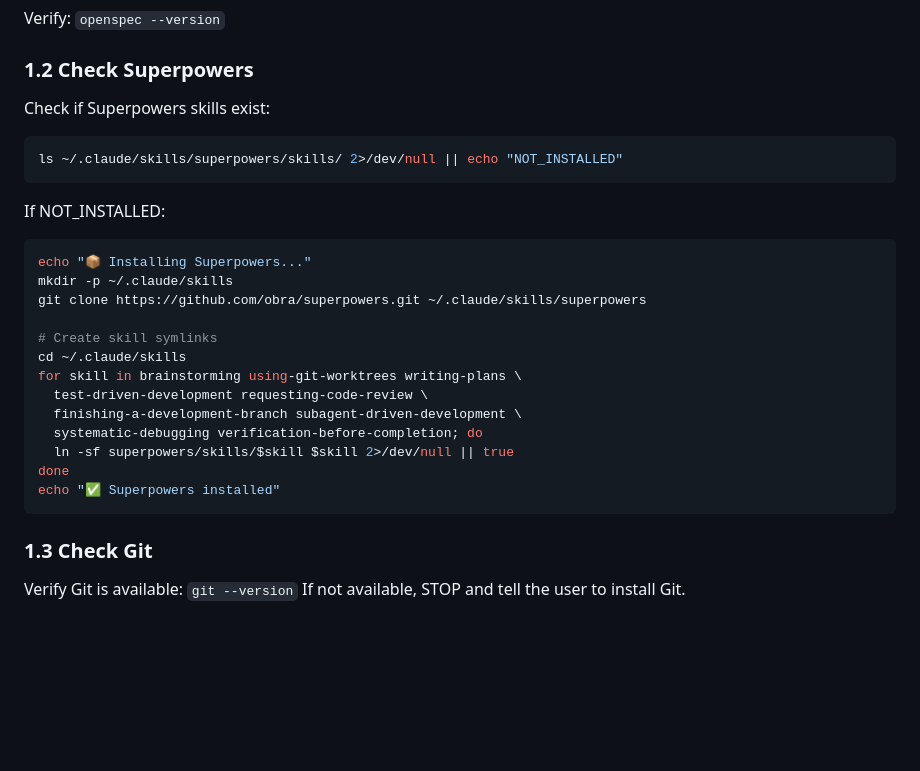
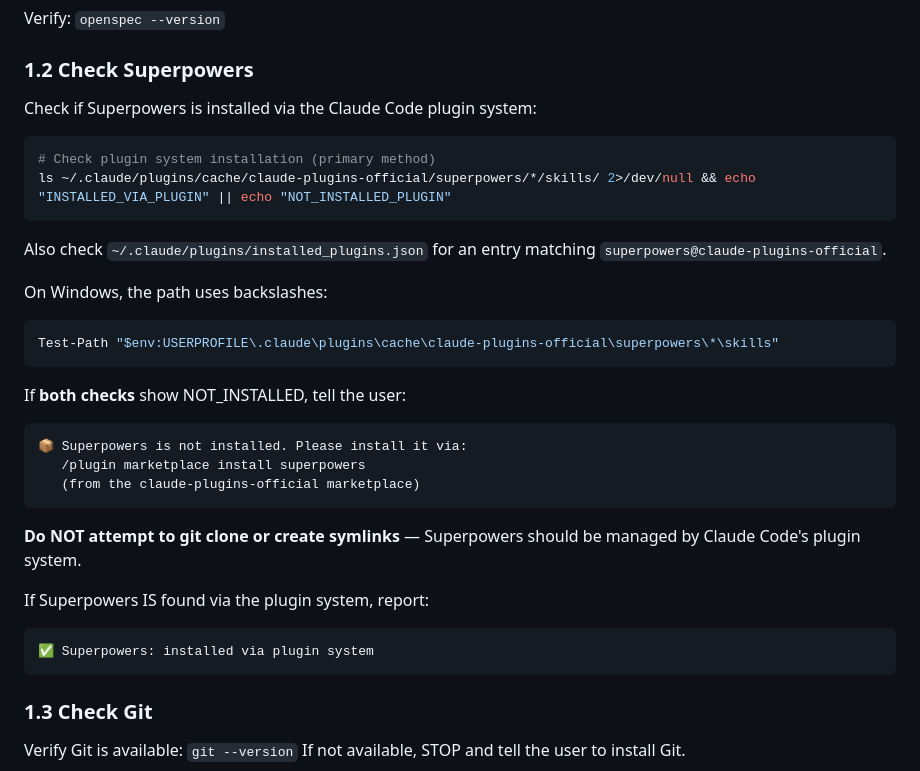
Before and after one commit to wonder-zhang/openspec-autodev, a Markdown page: skills/setup/SKILL.md, the part around the change. GitHub-like rendering; blank space fills up the shorter version.

````diff
--- a/skills/setup/SKILL.md
+++ b/skills/setup/SKILL.md
@@ -22,26 +22,31 @@ npm install -g @fission-ai/openspec@latest
 Verify: `openspec --version`
 
 ### 1.2 Check Superpowers
-Check if Superpowers skills exist:
+Check if Superpowers is installed via the Claude Code plugin system:
 ```bash
-ls ~/.claude/skills/superpowers/skills/ 2>/dev/null || echo "NOT_INSTALLED"
+# Check plugin system installation (primary method)
+ls ~/.claude/plugins/cache/claude-plugins-official/superpowers/*/skills/ 2>/dev/null && echo "INSTALLED_VIA_PLUGIN" || echo "NOT_INSTALLED_PLUGIN"
 ```
 
-If NOT_INSTALLED:
-```bash
-echo "📦 Installing Superpowers..."
-mkdir -p ~/.claude/skills
-git clone https://github.com/obra/superpowers.git ~/.claude/skills/superpowers
+Also check `~/.claude/plugins/installed_plugins.json` for an entry matching `superpowers@claude-plugins-official`.
 
-# Create skill symlinks
-cd ~/.claude/skills
-for skill in brainstorming using-git-worktrees writing-plans \
-  test-driven-development requesting-code-review \
-  finishing-a-development-branch subagent-driven-development \
-  systematic-debugging verification-before-completion; do
-  ln -sf superpowers/skills/$skill $skill 2>/dev/null || true
-done
-echo "✅ Superpowers installed"
+On Windows, the path uses backslashes:
+```powershell
+Test-Path "$env:USERPROFILE\.claude\plugins\cache\claude-plugins-official\superpowers\*\skills"
+```
+
+If **both checks** show NOT_INSTALLED, tell the user:
+```
+📦 Superpowers is not installed. Please install it via:
+   /plugin marketplace install superpowers
+   (from the claude-plugins-official marketplace)
+```
+
+**Do NOT attempt to git clone or create symlinks** — Superpowers should be managed by Claude Code's plugin system.
+
+If Superpowers IS found via the plugin system, report:
+```
+✅ Superpowers: installed via plugin system
 ```
 
 ### 1.3 Check Git
````
